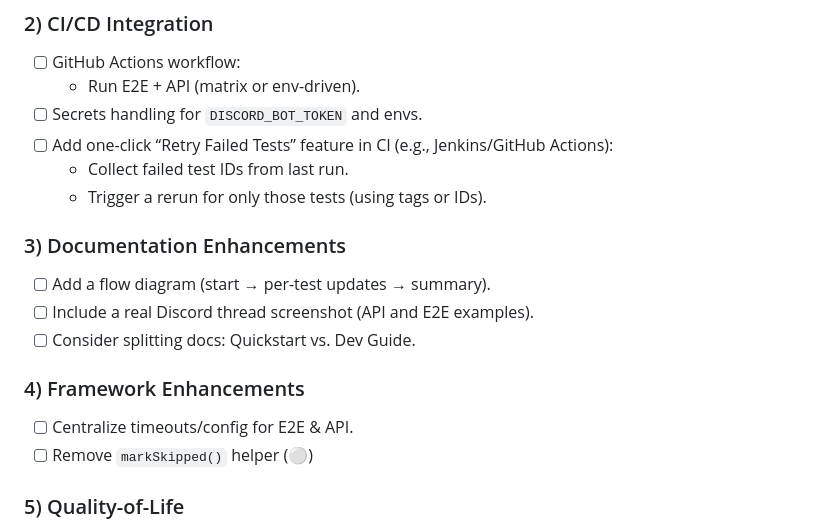
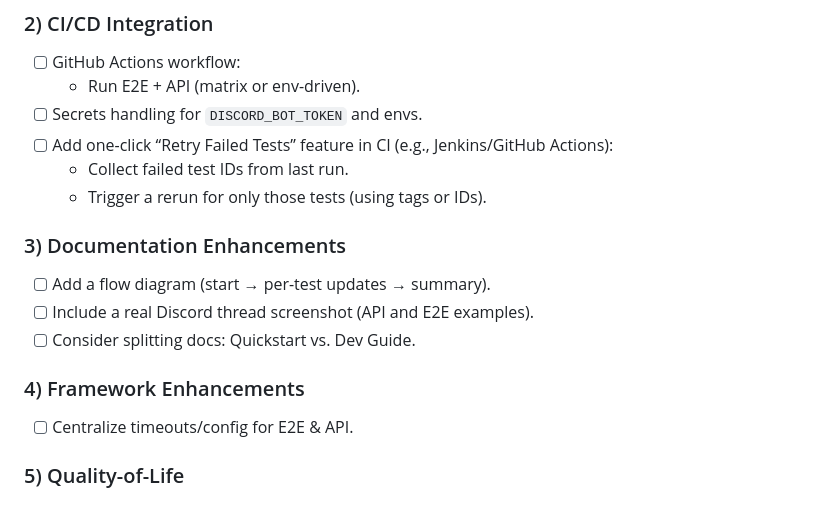
Before and after one commit to dgavero/playwright-automation-template, a Markdown page: PROJECTVISIONS.md, the part around the change. GitHub-like rendering.

```diff
--- a/PROJECTVISIONS.md
+++ b/PROJECTVISIONS.md
@@ -142,7 +142,6 @@ The framework is designed to be:
   - Collect failed test IDs from last run.
   - Trigger a rerun for only those tests (using tags or IDs).
 
-
 ### 3) Documentation Enhancements
 - [ ] Add a flow diagram (start → per-test updates → summary).
 - [ ] Include a real Discord thread screenshot (API and E2E examples).
@@ -150,7 +149,6 @@ The framework is designed to be:
 
 ### 4) Framework Enhancements
 - [ ] Centralize timeouts/config for E2E & API.
-- [ ] Remove `markSkipped()` helper (⚪)
 
 ### 5) Quality-of-Life
 - [ ] Version badge in README (auto from `package.json`).
```
